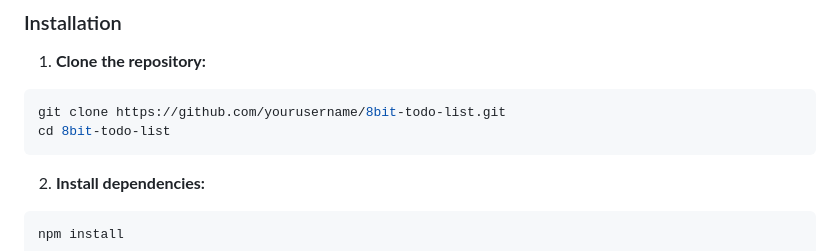
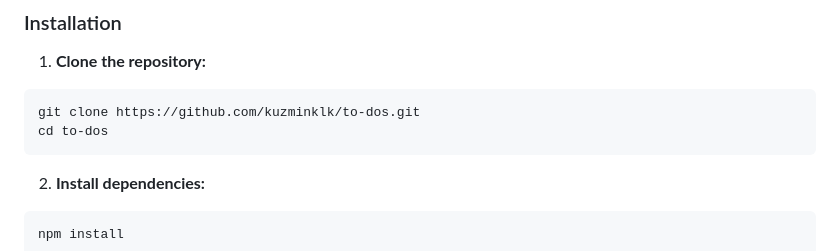
Before and after one commit to kuzminklk/to-dos, a Markdown page: README.md, the part around the change. Drawn GitHub-style.

````diff
--- a/README.md
+++ b/README.md
@@ -65,8 +65,8 @@ This project features a **retro 8-bit arcade aesthetic** inspired by classic gam
 
 1. **Clone the repository:**
 ```bash
-git clone https://github.com/yourusername/8bit-todo-list.git
-cd 8bit-todo-list
+git clone https://github.com/kuzminklk/to-dos.git
+cd to-dos
 ```
 
 2. **Install dependencies:**
````
